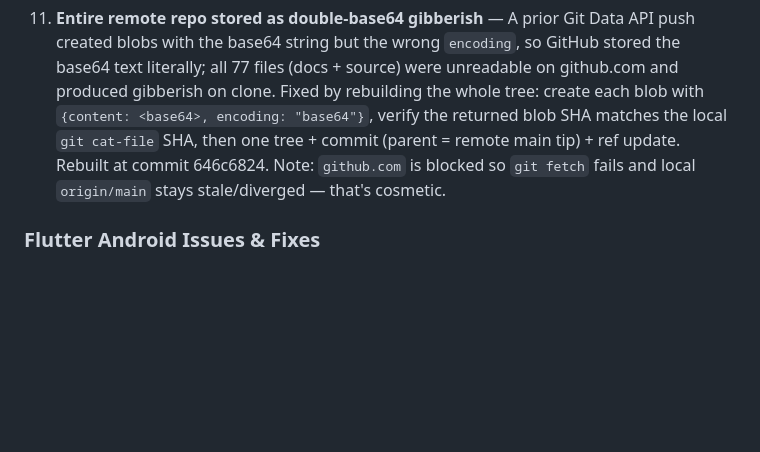
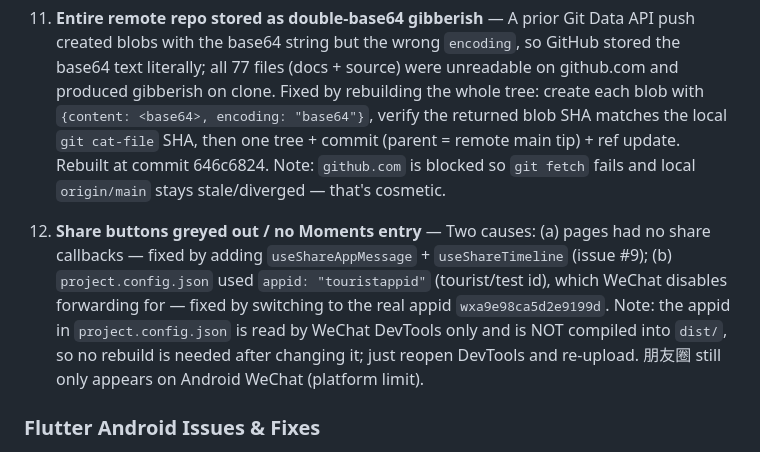
Before and after one commit to ph4ble/agility-timer, a Markdown page: project_known_issues.md, the part around the change. Drawn GitHub-style; blank space fills up the shorter version.

```diff
--- a/project_known_issues.md
+++ b/project_known_issues.md
@@ -28,6 +28,8 @@ originSessionId: de9e3a89-5ff8-4de8-ba30-422c1c9936ff
 
 11. **Entire remote repo stored as double-base64 gibberish** — A prior Git Data API push created blobs with the base64 string but the wrong `encoding`, so GitHub stored the base64 text literally; all 77 files (docs + source) were unreadable on github.com and produced gibberish on clone. Fixed by rebuilding the whole tree: create each blob with `{content: <base64>, encoding: "base64"}`, verify the returned blob SHA matches the local `git cat-file` SHA, then one tree + commit (parent = remote main tip) + ref update. Rebuilt at commit 646c6824. Note: `github.com` is blocked so `git fetch` fails and local `origin/main` stays stale/diverged — that's cosmetic.
 
+12. **Share buttons greyed out / no Moments entry** — Two causes: (a) pages had no share callbacks — fixed by adding `useShareAppMessage` + `useShareTimeline` (issue #9); (b) `project.config.json` used `appid: "touristappid"` (tourist/test id), which WeChat disables forwarding for — fixed by switching to the real appid `wxa9e98ca5d2e9199d`. Note: the appid in `project.config.json` is read by WeChat DevTools only and is NOT compiled into `dist/`, so no rebuild is needed after changing it; just reopen DevTools and re-upload. 朋友圈 still only appears on Android WeChat (platform limit).
+
 ### Flutter Android Issues & Fixes
 
 1. **audioplayers_android compileSdk 33 incompatible** — Plugin forced compileSdk 33 while dependencies required 34+. Fixed by editing `~/.pub-cache/hosted/pub.dev/audioplayers_android-4.0.3/android/build.gradle` to compileSdk 36.
```
Also changed, not shown: project_architecture.md (+1 -0 lines).
